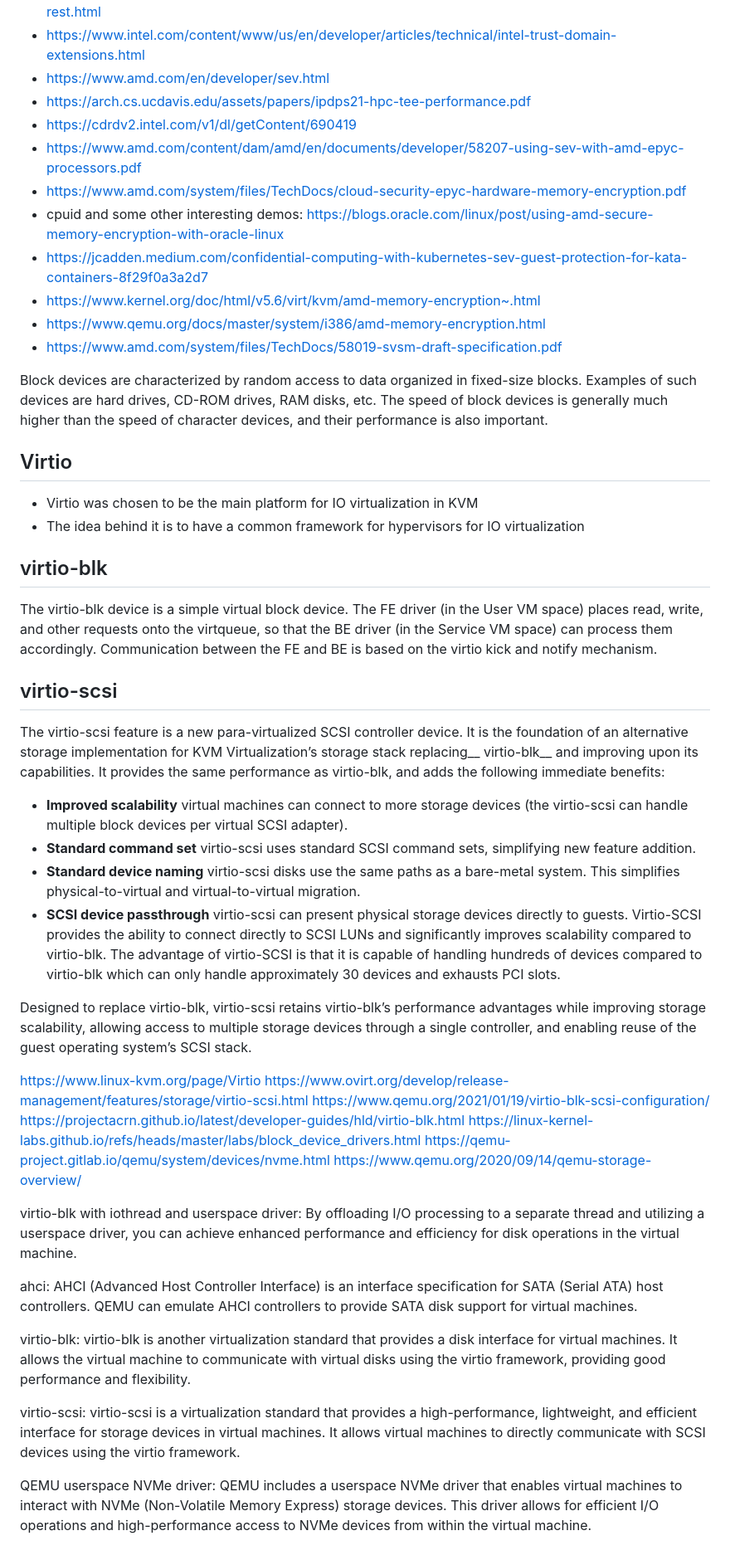
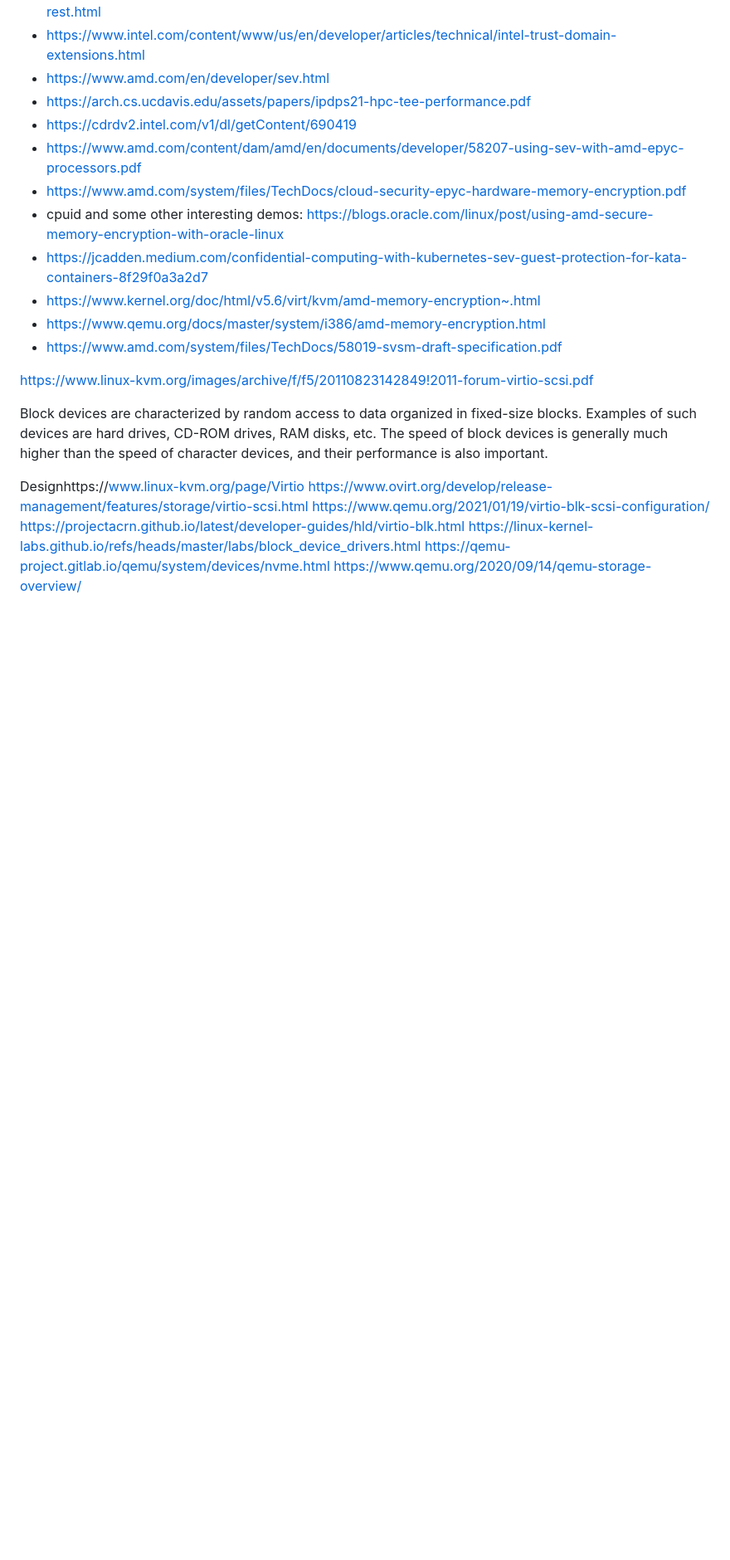
Before and after one commit to rcastellotti/gr, a Markdown page: from-zero-to-sev.md, the part around one of its changes. Shown at 83% size. Rendered like a GitHub page; blank space fills up the shorter version.

```diff
--- a/from-zero-to-sev.md
+++ b/from-zero-to-sev.md
@@ -24,46 +22,14 @@ QEMU is a generic open source machine emulator and virtualizer, we will use QEMU
 - https://www.qemu.org/docs/master/system/i386/amd-memory-encryption.html
 - https://www.amd.com/system/files/TechDocs/58019-svsm-draft-specification.pdf
 
+https://www.linux-kvm.org/images/archive/f/f5/20110823142849!2011-forum-virtio-scsi.pdf
 
 Block devices are characterized by random access to data organized in fixed-size blocks. Examples of such devices are hard drives, CD-ROM drives, RAM disks, etc. The speed of block devices is generally much higher than the speed of character devices, and their performance is also important.
 
-## Virtio
-+ Virtio was chosen to be the main platform for IO virtualization in KVM
-+ The idea behind it is to have a common framework for hypervisors for IO virtualization
-
-
-## virtio-blk
-The virtio-blk device is a simple virtual block device. The FE driver (in the User VM space) places read, write, and other requests onto the virtqueue, so that the BE driver (in the Service VM space) can process them accordingly. Communication between the FE and BE is based on the virtio kick and notify mechanism.
-
-
-
-## virtio-scsi
-
-The virtio-scsi feature is a new para-virtualized SCSI controller device. It is the foundation of an alternative storage implementation for KVM Virtualization’s storage stack replacing__ virtio-blk__ and improving upon its capabilities. It provides the same performance as virtio-blk, and adds the following immediate benefits:
-
-+ __Improved scalability__ virtual machines can connect to more storage devices (the virtio-scsi can handle multiple block devices per virtual SCSI adapter).
-+ __Standard command set__ virtio-scsi uses standard SCSI command sets, simplifying new feature addition.
-+ __Standard device naming__ virtio-scsi disks use the same paths as a bare-metal system. This simplifies physical-to-virtual and virtual-to-virtual migration.
-+ __SCSI device passthrough__ virtio-scsi can present physical storage devices directly to guests.
-Virtio-SCSI provides the ability to connect directly to SCSI LUNs and significantly improves scalability compared to virtio-blk. The advantage of virtio-SCSI is that it is capable of handling hundreds of devices compared to virtio-blk which can only handle approximately 30 devices and exhausts PCI slots.
-
-Designed to replace virtio-blk, virtio-scsi retains virtio-blk’s performance advantages while improving storage scalability, allowing access to multiple storage devices through a single controller, and enabling reuse of the guest operating system’s SCSI stack.
-
-
-https://www.linux-kvm.org/page/Virtio
+Designhttps://www.linux-kvm.org/page/Virtio
 https://www.ovirt.org/develop/release-management/features/storage/virtio-scsi.html
 https://www.qemu.org/2021/01/19/virtio-blk-scsi-configuration/
 https://projectacrn.github.io/latest/developer-guides/hld/virtio-blk.html
 https://linux-kernel-labs.github.io/refs/heads/master/labs/block_device_drivers.html
 https://qemu-project.gitlab.io/qemu/system/devices/nvme.html
 https://www.qemu.org/2020/09/14/qemu-storage-overview/
-
-virtio-blk with iothread and userspace driver: By offloading I/O processing to a separate thread and utilizing a userspace driver, you can achieve enhanced performance and efficiency for disk operations in the virtual machine.
-
-ahci: AHCI (Advanced Host Controller Interface) is an interface specification for SATA (Serial ATA) host controllers. QEMU can emulate AHCI controllers to provide SATA disk support for virtual machines.
-
-virtio-blk: virtio-blk is another virtualization standard that provides a disk interface for virtual machines. It allows the virtual machine to communicate with virtual disks using the virtio framework, providing good performance and flexibility.
-
-virtio-scsi: virtio-scsi is a virtualization standard that provides a high-performance, lightweight, and efficient interface for storage devices in virtual machines. It allows virtual machines to directly communicate with SCSI devices using the virtio framework.
-
-QEMU userspace NVMe driver: QEMU includes a userspace NVMe driver that enables virtual machines to interact with NVMe (Non-Volatile Memory Express) storage devices. This driver allows for efficient I/O operations and high-performance access to NVMe devices from within the virtual machine.
```
Also changed, not shown: other parts of from-zero-to-sev.md (+0 -2 lines).
